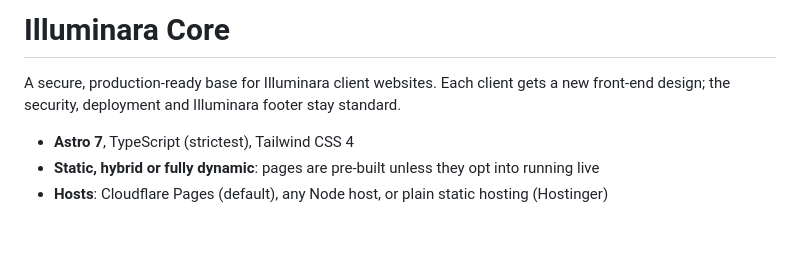
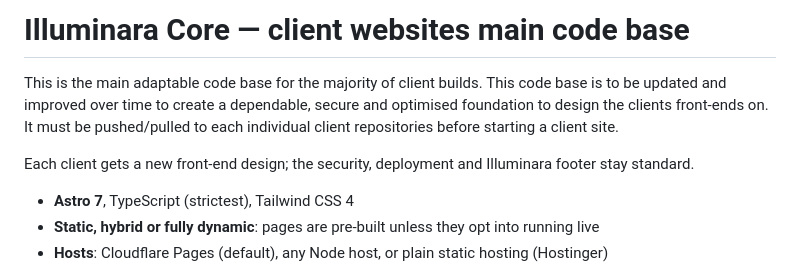
Before and after one commit to BHarmoniX/Sia-Massage, a Markdown page: README.md, the part around the change. GitHub-like rendering; blank space fills up the shorter version.

```diff
--- a/README.md
+++ b/README.md
@@ -1,7 +1,12 @@
-# Illuminara Core
+# Illuminara Core — client websites main code base
 
-A secure, production-ready base for Illuminara client websites. Each client gets a new
-front-end design; the security, deployment and Illuminara footer stay standard.
+This is the main adaptable code base for the majority of client builds. This code base is to
+be updated and improved over time to create a dependable, secure and optimised foundation to
+design the clients front-ends on. It must be pushed/pulled to each individual client
+repositories before starting a client site.
+
+Each client gets a new front-end design; the security, deployment and Illuminara footer stay
+standard.
 
 - **Astro 7**, TypeScript (strictest), Tailwind CSS 4
 - **Static, hybrid or fully dynamic**: pages are pre-built unless they opt into running live
```
